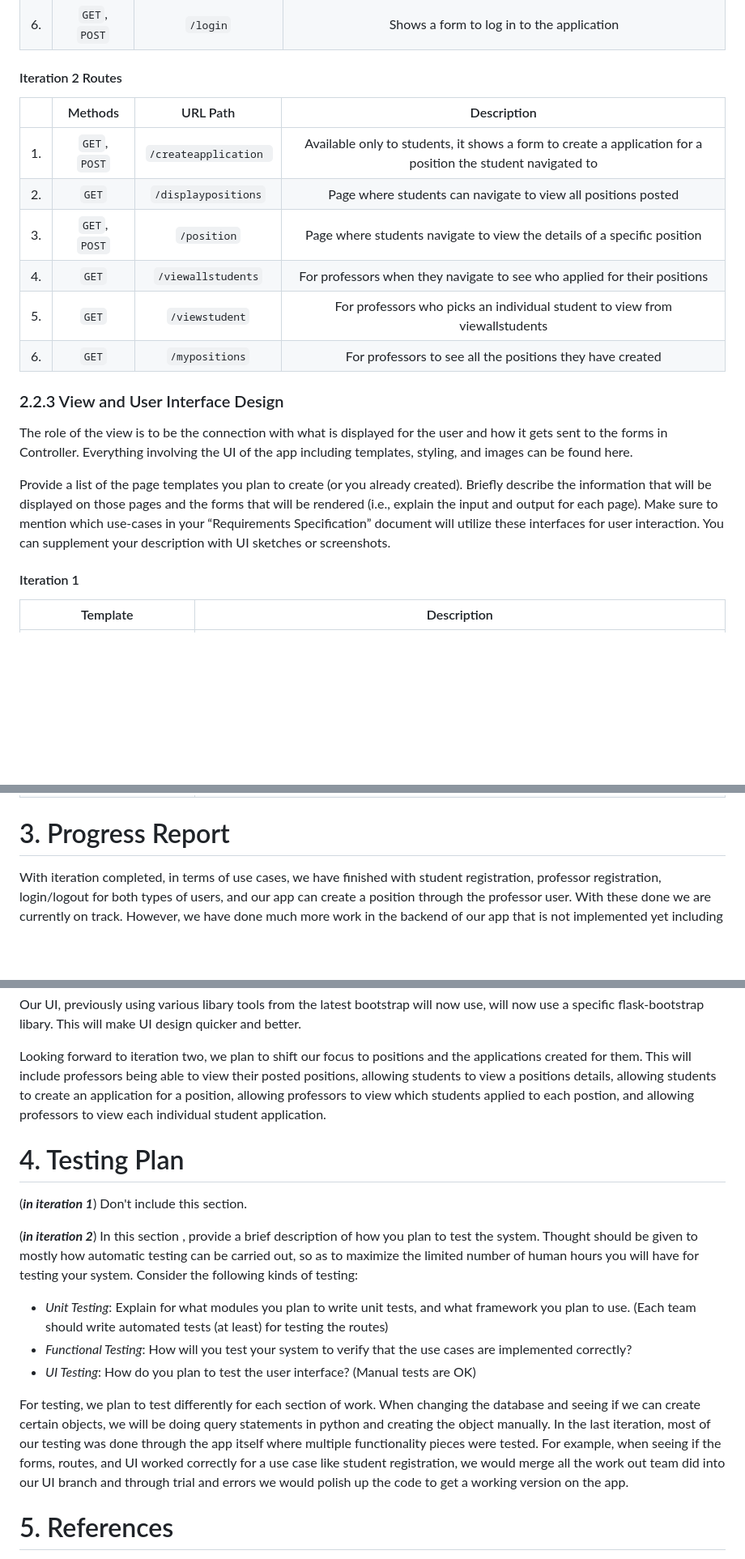
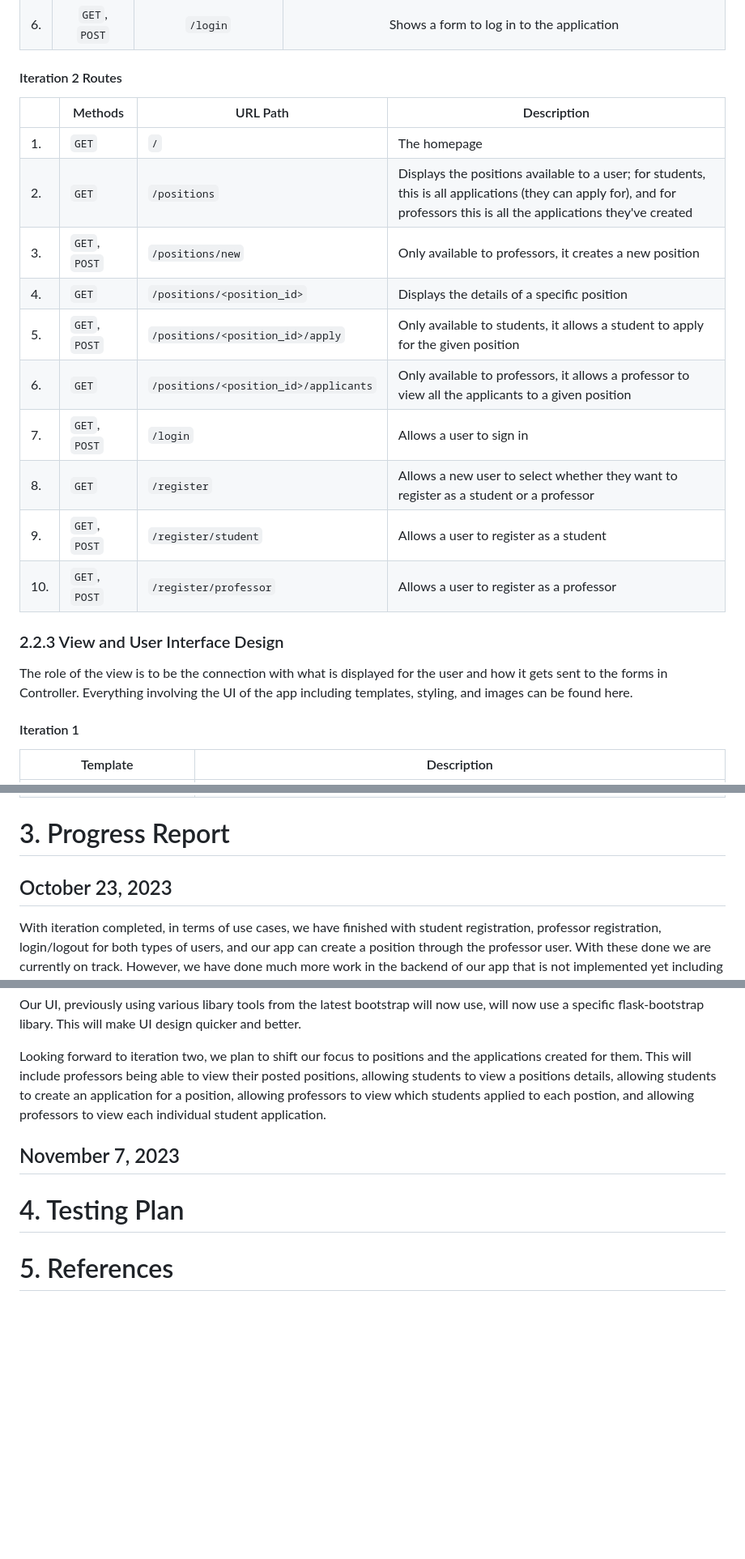
Before and after one commit to AlexanderLarsen343/Academic-Research-Hub, a Markdown page: Documents/DesignDocument.md, 3 parts joined by grey strips. Shown at 81% size. GitHub-like rendering; blank space fills up the shorter version.

Commit message:
Began working on iter2 Design Doc

```diff
--- a/Documents/DesignDocument.md
+++ b/Documents/DesignDocument.md
@@ -110,20 +110,33 @@ Furthermore on our forms, all the fields included in these files are identical t
 
 #### Iteration 2 Routes
 
-|    | Methods           | URL Path              | Description        |
+<!-- |    | Methods           | URL Path              | Description        |
 |:--:|:-----------------:|:---------------------:|:------------------:|
 | 1. | `GET`, `POST`     | `/createapplication `                   | Available only to students, it shows a form to create a application for a position the student navigated to |
 | 2. | `GET`           | `/displaypositions`           | Page where students can navigate to view all positions posted |
 | 3. | `GET`, `POST`     | `/position`   | Page where students navigate to view the details of a specific position
 | 4. | `GET`     | `/viewallstudents` | For professors when they navigate to see who applied for their positions|
 | 5. | `GET`     | `/viewstudent`       | For professors who picks an individual student to view from viewallstudents|
-| 6. | `GET`     | `/mypositions`              | For professors to see all the positions they have created |
+| 6. | `GET`     | `/mypositions`              | For professors to see all the positions they have created | -->
+
+|    | Methods | URL Path | Description |
+| -- | ------- | -------- | ----------- |
+| 1. | `GET` | `/` | The homepage |
+| 2. | `GET` | `/positions` | Displays the positions available to a user; for students, this is all applications (they can apply for), and for professors this is all the applications they've created |
+| 3. | `GET`, `POST` | `/positions/new` | Only available to professors, it creates a new position
+| 4. | `GET` | `/positions/<position_id>` | Displays the details of a specific position |
+| 5. | `GET`, `POST` | `/positions/<position_id>/apply` | Only available to students, it allows a student to apply for the given position |
+| 6. | `GET` | `/positions/<position_id>/applicants` | Only available to professors, it allows a professor to view all the applicants to a given position |
+| 7. | `GET`, `POST` | `/login` | Allows a user to sign in |
+| 8. | `GET` | `/register` | Allows a new user to select whether they want to register as a student or a professor |
+| 9. | `GET`, `POST` | `/register/student` | Allows a user to register as a student |
+| 10. | `GET`, `POST` | `/register/professor` | Allows a user to register as a professor
 
 ### 2.2.3 View and User Interface Design
 
 The role of the view is to be the connection with what is displayed for the user and how it gets sent to the forms in Controller. Everything involving the UI of the app including templates, styling, and images can be found here.
 
-Provide a list of the page templates you plan to create (or you already created). Briefly describe the information that will be displayed on those pages and the forms that will be rendered (i.e., explain the input and output for each page). Make sure to mention which use-cases in your “Requirements Specification” document will utilize these interfaces for user interaction. You can supplement your description with UI sketches or screenshots.
+<!-- Provide a list of the page templates you plan to create (or you already created). Briefly describe the information that will be displayed on those pages and the forms that will be rendered (i.e., explain the input and output for each page). Make sure to mention which use-cases in your “Requirements Specification” document will utilize these interfaces for user interaction. You can supplement your description with UI sketches or screenshots. -->
 
 #### Iteration 1
 | Template | Description |
@@ -160,24 +173,27 @@ Looking forward to iteration two, we plan on creating the following templates.
 
 # 3. Progress Report
 
+## October 23, 2023
 With iteration completed, in terms of use cases, we have finished with student registration, professor registration, login/logout for both types of users, and our app can create a position through the professor user. With these done we are currently on track. However, we have done much more work in the backend of our app that is not implemented yet including creating the model for application and setting up the neccesary database relationships (i.e. professor to position, languages to student and to position, interests to student and to position, and vice versa). We've also successfully created a polymorphic user that student and professor both inherit from.
 
 Our UI, previously using various libary tools from the latest bootstrap will now use, will now use a specific flask-bootstrap libary. This will make UI design quicker and better.
 
 Looking forward to iteration two, we plan to shift our focus to positions and the applications created for them. This will include professors being able to view their posted positions, allowing students to view a positions details, allowing students to create an application for a position, allowing professors to view which students applied to each postion, and allowing professors to view each individual student application.
 
+## November 7, 2023
+
 # 4. Testing Plan
 
-(***in iteration 1***)
-Don't include this section.
+<!-- (***in iteration 1***)
+Don't include this section. -->
 
-(***in iteration 2***)
+<!-- (***in iteration 2***)
 In this section , provide a brief description of how you plan to test the system. Thought should be given to  mostly how automatic testing can be carried out, so as to maximize the limited number of human hours you will have for testing your system. Consider the following kinds of testing:
   * *Unit Testing*: Explain for what modules you plan to write unit tests, and what framework you plan to use.  (Each team should write automated tests (at least) for testing the routes)
   * *Functional Testing*: How will you test your system to verify that the use cases are implemented correctly?
-  * *UI Testing*: How do you plan to test the user interface?  (Manual tests are OK)
+  * *UI Testing*: How do you plan to test the user interface?  (Manual tests are OK) -->
 
-  For testing, we plan to test differently for each section of work. When changing the database and seeing if we can create certain objects, we will be doing query statements in python and creating the object manually. In the last iteration, most of our testing was done through the app itself where multiple functionality pieces were tested. For example, when seeing if the forms, routes, and UI worked correctly for a use case like student registration, we would merge all the work out team did into our UI branch and through trial and errors we would polish up the code to get a working version on the app.
+  <!-- For testing, we plan to test differently for each section of work. When changing the database and seeing if we can create certain objects, we will be doing query statements in python and creating the object manually. In the last iteration, most of our testing was done through the app itself where multiple functionality pieces were tested. For example, when seeing if the forms, routes, and UI worked correctly for a use case like student registration, we would merge all the work out team did into our UI branch and through trial and errors we would polish up the code to get a working version on the app.  -->
 
 # 5. References
 
```
Also changed, not shown: other parts of Documents/DesignDocument.md (+6 -6 lines).
